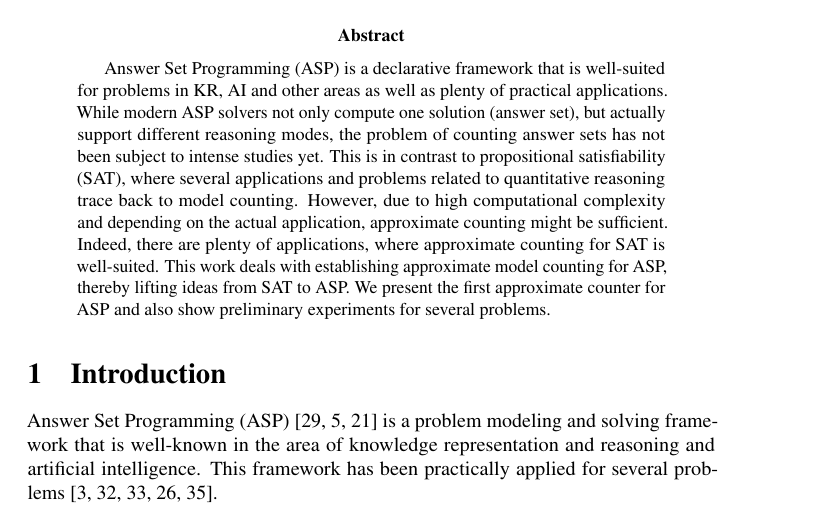
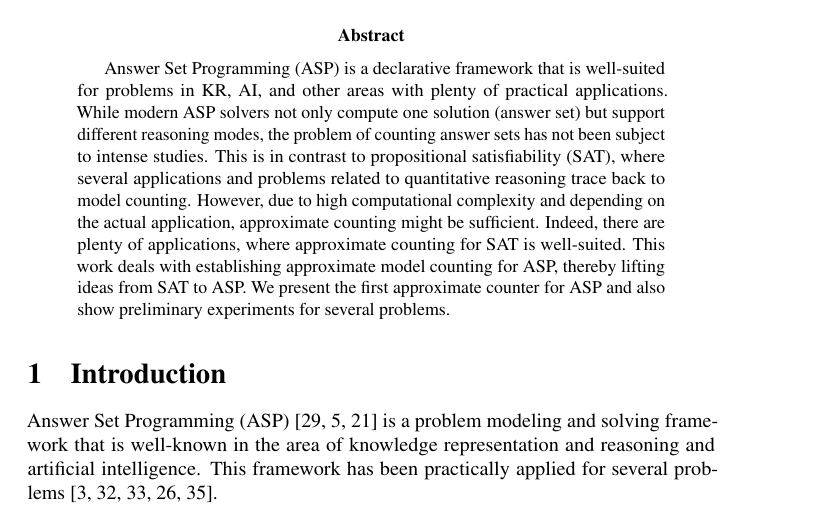
Before and after one commit to flavioeverardo/xampler, a LaTeX paper (paper/NMR-2020/NMR_Workshop_2020.tex): part of page 1 of 9, cut so that both start at the same text. Compiled offline with pdfLaTeX; a LaTeX package or settings file that is missing is left out; a missing bibliography style is replaced by a similar one.

Commit message:
Minor Update in Abstract

```diff
--- a/paper/NMR-2020/NMR_Workshop_2020.tex
+++ b/paper/NMR-2020/NMR_Workshop_2020.tex
@@ -230,8 +230,10 @@ ankit.shukla@jku.at
 \maketitle
 
 \begin{abstract}
-Answer Set Programming (ASP) is a declarative framework that is well-suited for problems in KR, AI and other areas as well as plenty of practical applications.
-While modern ASP solvers not only compute one solution (answer set), but actually support different reasoning modes, the problem of counting answer sets has not been subject to intense studies yet.
+%Answer Set Programming (ASP) is a declarative framework that is well-suited for problems in KR, AI and other areas as well as plenty of practical applications.
+%While modern ASP solvers not only compute one solution (answer set), but actually support different reasoning modes, the problem of counting answer sets has not been subject to intense studies yet.
+Answer Set Programming (ASP) is a declarative framework that is well-suited for problems in KR, AI, and other areas with plenty of practical applications.
+While modern ASP solvers not only compute one solution (answer set) but support different reasoning modes, the problem of counting answer sets has not been subject to intense studies.
 This is in contrast to propositional satisfiability (SAT), where several applications and problems related to quantitative reasoning trace back to model counting. However, due to high computational complexity and depending on the actual application, approximate counting might be sufficient. Indeed, there are plenty of applications, where approximate counting for SAT is well-suited. This work deals with establishing approximate model counting for ASP, thereby lifting ideas from SAT to ASP. We present the first approximate counter for ASP and also show preliminary experiments for several problems.
 \end{abstract}
 
```
